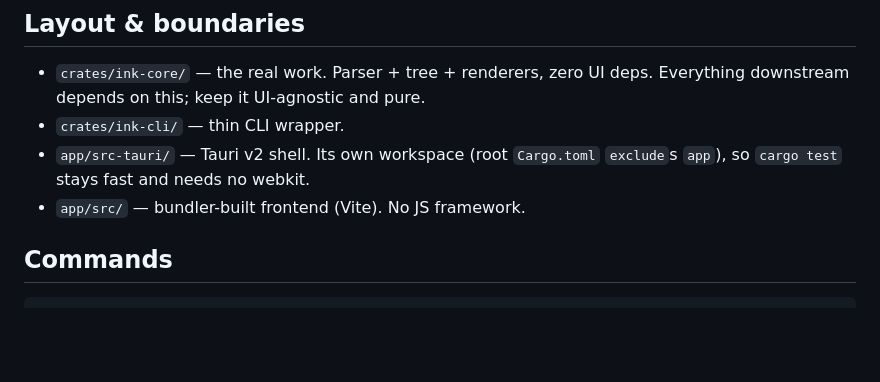
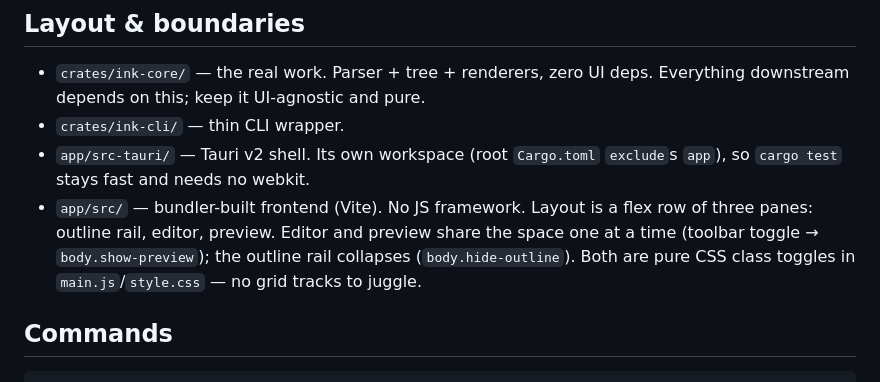
Before and after one commit to thombruce/inkpot, a Markdown page: CLAUDE.md, the part around the change. GitHub-like rendering; blank space fills up the shorter version.

Commit message:
Document the pane layout toggles in CLAUDE.md
Note the flex three-pane layout and the two class-toggle controls
(body.show-preview, body.hide-outline) so the mechanism is on record
alongside the other frontend conventions.

Co-Authored-By: Claude Opus 4.8 <noreply@anthropic.com>

```diff
--- a/CLAUDE.md
+++ b/CLAUDE.md
@@ -19,7 +19,11 @@ stay in outline/edit.
 - `crates/ink-cli/` — thin CLI wrapper.
 - `app/src-tauri/` — Tauri v2 shell. Its own workspace (root `Cargo.toml`
   `exclude`s `app`), so `cargo test` stays fast and needs no webkit.
-- `app/src/` — bundler-built frontend (Vite). No JS framework.
+- `app/src/` — bundler-built frontend (Vite). No JS framework. Layout is a
+  flex row of three panes: outline rail, editor, preview. Editor and preview
+  share the space one at a time (toolbar toggle → `body.show-preview`); the
+  outline rail collapses (`body.hide-outline`). Both are pure CSS class
+  toggles in `main.js`/`style.css` — no grid tracks to juggle.
 
 ## Commands
 
```
